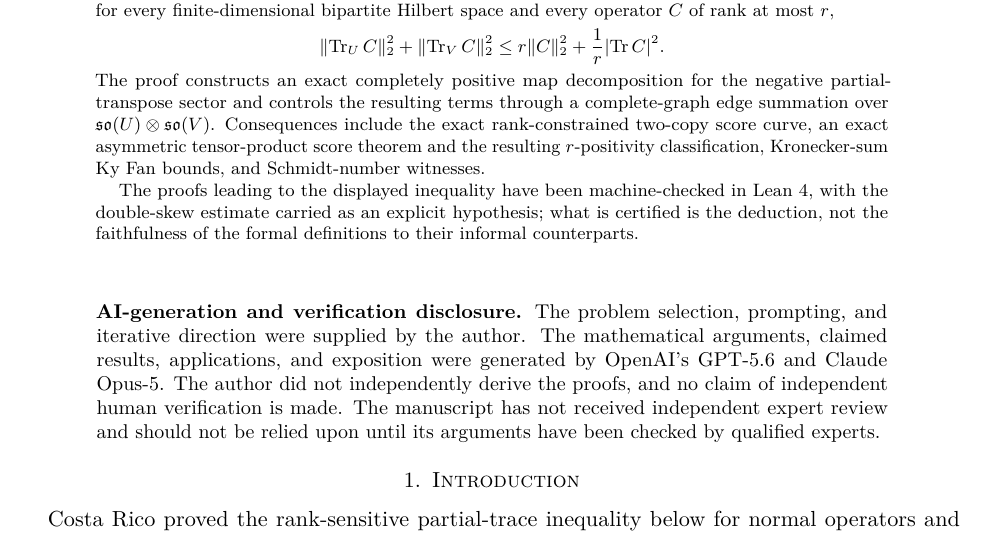
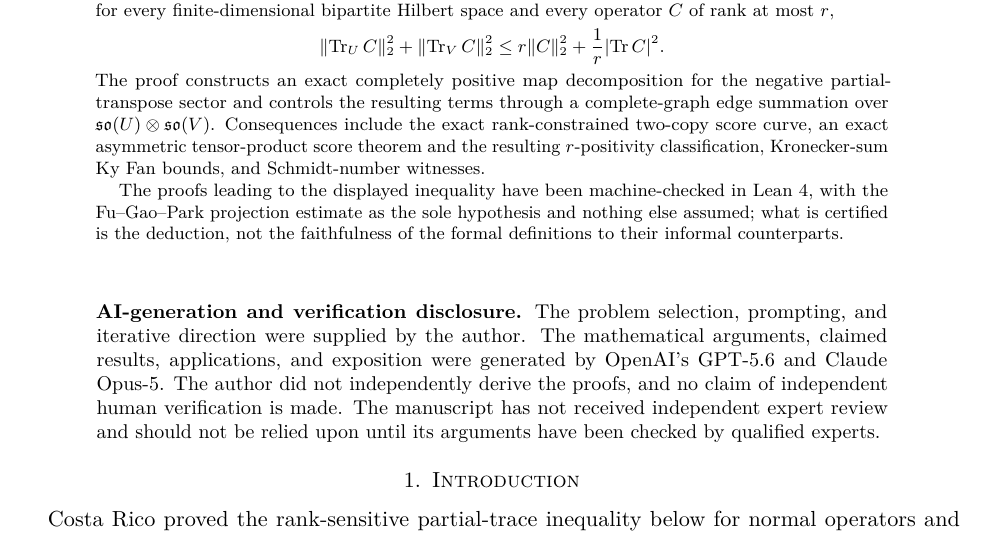
Before and after one commit to elazarg/rank-r, a LaTeX paper (paper/rank-r.tex): part of page 1 of 21, cut so that both start at the same text. Compiled offline with pdfLaTeX.

Commit message:
Phase B COMPLETE: Theorem 1.1 from Fu-Gao-Park as published
RankR/Extend.lean (B3): zero-extension along embeddings of the local factors.
extV / extM, the two vanishing lemmas, extM_rankOne, hsNormSq_extM, and the
crux qform_Qm_vec_extM -- which works because swU and swV permute like slots,
so an index is in the image of the embedding exactly when its swap-images are.
Then FGPBound_of_embedding and FGPBound_of_card_le.

rank_r_partial_trace_of_FGP_square is the artifact: Theorem 1.1 for arbitrary
finite U, V, resting on FGPBound (Fin d) (Fin d) -- the estimate on (C^d)^{x4}
with all four factors the same space, which is the form Fu-Gao-Park state.
#print axioms shows [propext, Classical.choice, Quot.sound].

The abstract said the proofs were machine-checked "with the double-skew
estimate carried as an explicit hypothesis".  That was still true but named the
wrong thing: since B2 the double-skew estimate is derived, not assumed.
Corrected to the Fu-Gao-Park projection estimate as the sole hypothesis.
README updated likewise, including the note that FGPBound's two-term form is
"Schmidt rank <= 2" unrolled rather than a theorem about it.

Co-Authored-By: Claude Opus 5 (1M context) <noreply@anthropic.com>
Claude-Session: https://claude.ai/code/session_01BrF1xcrDk6AstPzhNC7tKZ

```diff
--- a/paper/rank-r.tex
+++ b/paper/rank-r.tex
@@ -72,10 +72,9 @@ classification, Kronecker-sum Ky Fan bounds, and Schmidt-number
 witnesses.
 
 The proofs leading to the displayed inequality have been machine-checked in Lean~4,
-with the double-skew estimate
-carried as an explicit hypothesis; what is certified is the deduction,
-not the faithfulness of the formal definitions to their informal
-counterparts.
+with the Fu--Gao--Park projection estimate as the sole hypothesis and
+nothing else assumed; what is certified is the deduction, not the
+faithfulness of the formal definitions to their informal counterparts.
 \end{abstract}
 
 \maketitle
```
Also changed, not shown: README.md, 2 other files.
